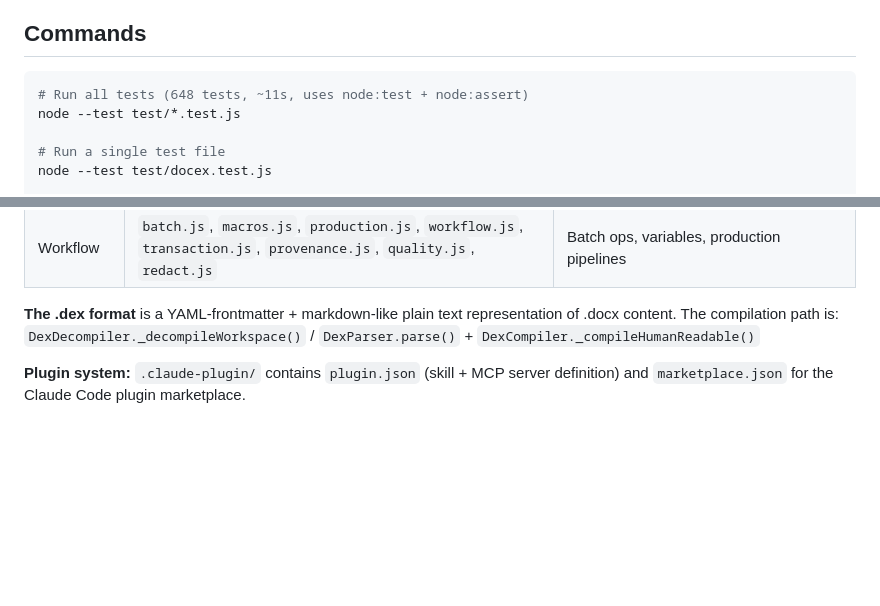
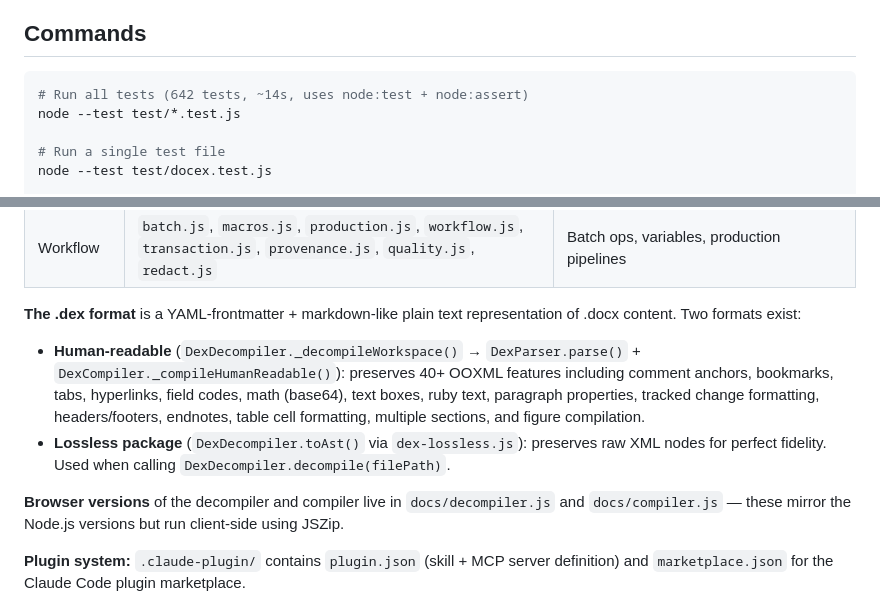
Before and after one commit to favstats/docex, a Markdown page: CLAUDE.md, 2 parts joined by grey strips. GitHub-like rendering; blank space fills up the shorter version.

Commit message:
docs: update CLAUDE.md with .dex format completeness details

````diff
--- a/CLAUDE.md
+++ b/CLAUDE.md
@@ -9,7 +9,7 @@ A zero-dependency Node.js library (>=18) for programmatic .docx editing. Tracked
 ## Commands
 
 ```bash
-# Run all tests (648 tests, ~11s, uses node:test + node:assert)
+# Run all tests (642 tests, ~14s, uses node:test + node:assert)
 node --test test/*.test.js
 
 # Run a single test file
@@ -54,7 +54,11 @@ No `npm install` needed for the library itself. The only dependency is the syste
 | Export | `latex.js`, `compile.js`, `metadata.js`, `layout.js` | LaTeX/HTML/Markdown export |
 | Workflow | `batch.js`, `macros.js`, `production.js`, `workflow.js`, `transaction.js`, `provenance.js`, `quality.js`, `redact.js` | Batch ops, variables, production pipelines |
 
-**The .dex format** is a YAML-frontmatter + markdown-like plain text representation of .docx content. The compilation path is: `DexDecompiler._decompileWorkspace()` / `DexParser.parse()` + `DexCompiler._compileHumanReadable()`
+**The .dex format** is a YAML-frontmatter + markdown-like plain text representation of .docx content. Two formats exist:
+- **Human-readable** (`DexDecompiler._decompileWorkspace()` → `DexParser.parse()` + `DexCompiler._compileHumanReadable()`): preserves 40+ OOXML features including comment anchors, bookmarks, tabs, hyperlinks, field codes, math (base64), text boxes, ruby text, paragraph properties, tracked change formatting, headers/footers, endnotes, table cell formatting, multiple sections, and figure compilation.
+- **Lossless package** (`DexDecompiler.toAst()` via `dex-lossless.js`): preserves raw XML nodes for perfect fidelity. Used when calling `DexDecompiler.decompile(filePath)`.
+
+**Browser versions** of the decompiler and compiler live in `docs/decompiler.js` and `docs/compiler.js` — these mirror the Node.js versions but run client-side using JSZip.
 
 **Plugin system:** `.claude-plugin/` contains `plugin.json` (skill + MCP server definition) and `marketplace.json` for the Claude Code plugin marketplace.
 
````
